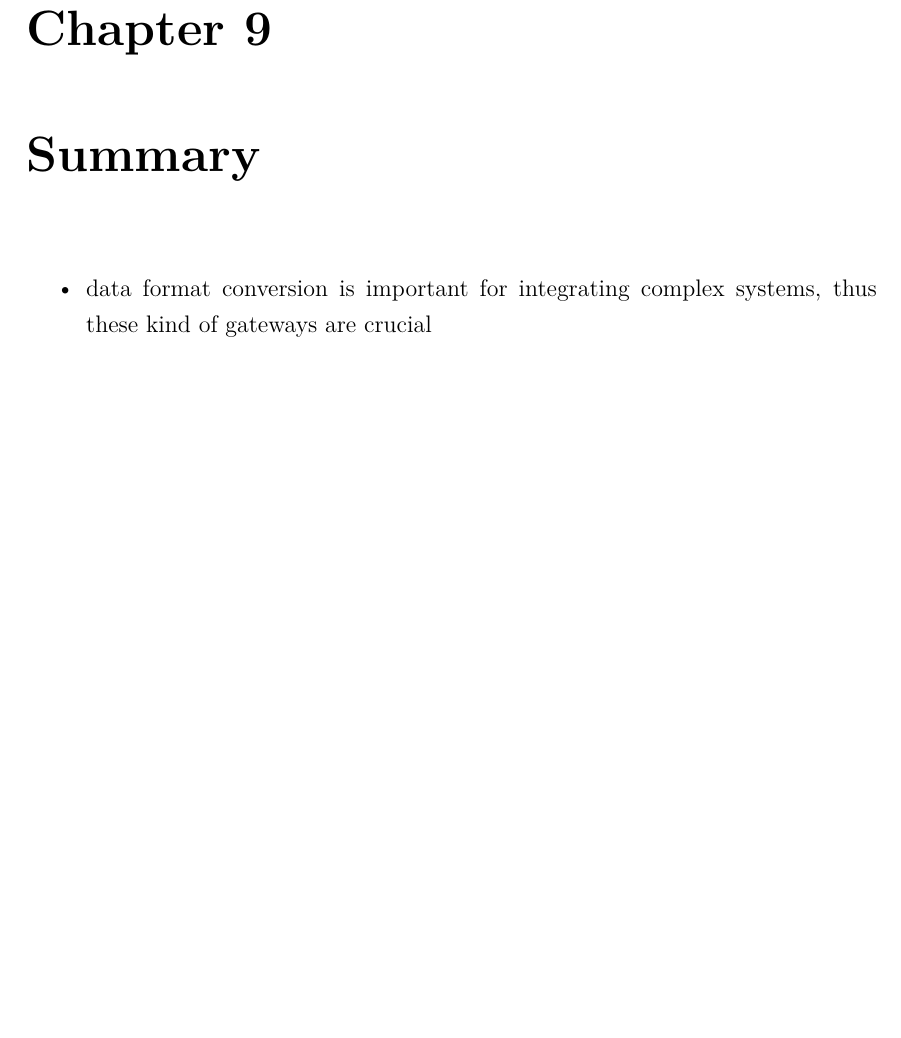
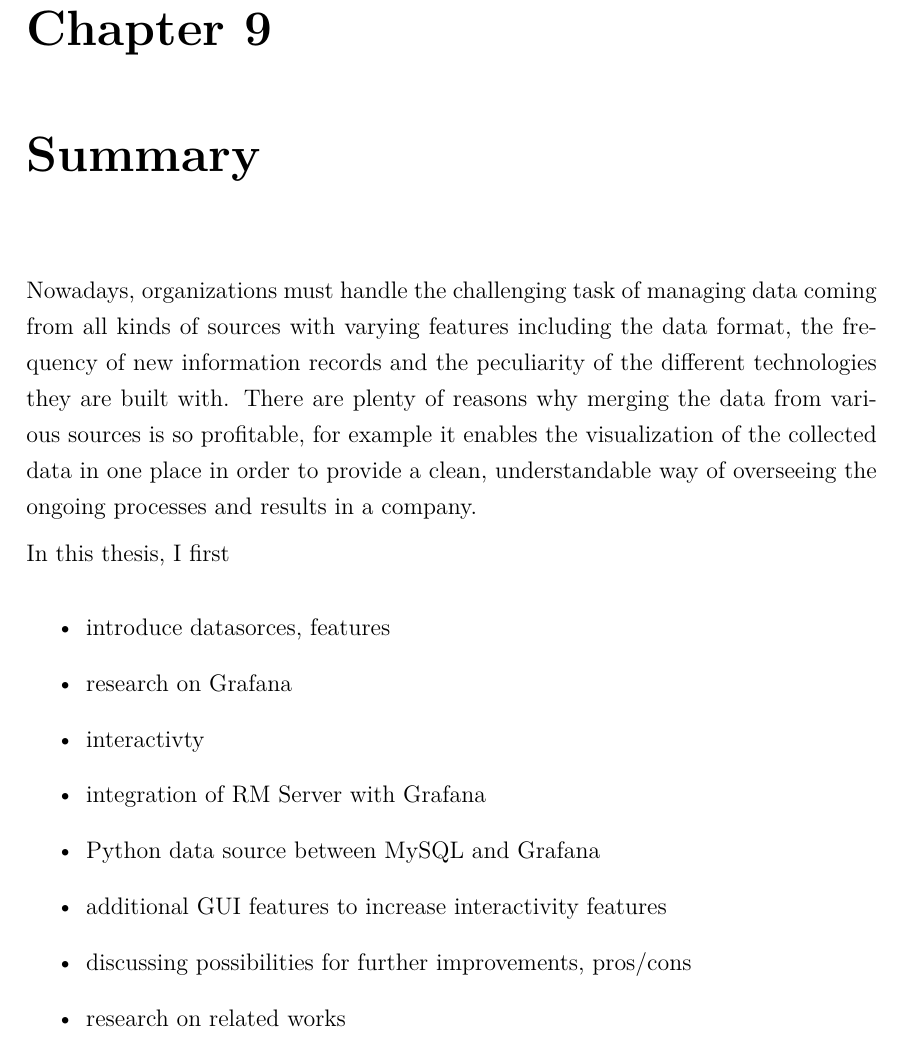
Before and after one commit to martonorova/thesis, a LaTeX thesis (docs/thesis/thesis.tex, which reads docs/thesis/content/summary.tex): part of page 46 of 49, cut so that both start at the same text, the shorter picture padded with empty space. Compiled offline with XeLaTeX.

Commit message:
add draft to summary part

```diff
--- a/docs/thesis/content/summary.tex
+++ b/docs/thesis/content/summary.tex
@@ -1,5 +1,18 @@
 \chapter{Summary}
 
+Nowadays, organizations must handle the challenging task of managing data coming from all kinds of sources with varying features including the data format, the frequency of new information records and the peculiarity of the different technologies they are built with. There are plenty of reasons why merging the data from various sources is so profitable, for example it enables the visualization of the collected data in one place in order to provide a clean, understandable way of overseeing the ongoing processes and results in a company.
+
+In this thesis, I first
+
+
+
 \begin{itemize}
-	\item data format conversion is important for integrating complex systems, thus these kind of gateways are crucial
+	\item introduce datasorces, features
+	\item research on Grafana
+	\item interactivty
+	\item integration of RM Server with Grafana
+	\item Python data source between MySQL and Grafana
+	\item additional GUI features to increase interactivity features
+	\item discussing possibilities for further improvements, pros/cons
+	\item research on related works
 \end{itemize}
```
Also changed, not shown: docs/thesis/thesis.pdf.
